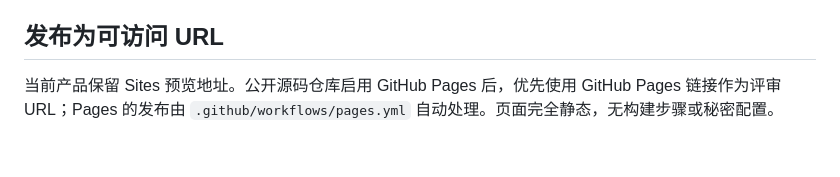
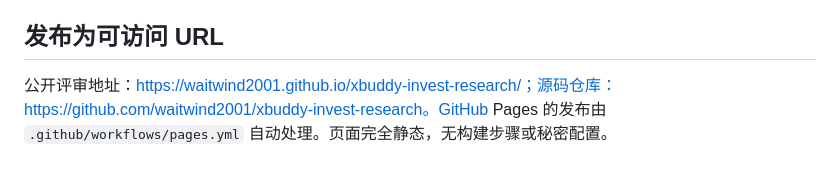
Before and after one commit to waitwind2001/xbuddy-invest-research, a Markdown page: README.md, the part around the change. Rendered like a GitHub page.

Commit message:
Document live product and repository URLs

```diff
--- a/README.md
+++ b/README.md
@@ -38,4 +38,4 @@
 
 ## 发布为可访问 URL
 
-当前产品保留 Sites 预览地址。公开源码仓库启用 GitHub Pages 后，优先使用 GitHub Pages 链接作为评审 URL；Pages 的发布由 `.github/workflows/pages.yml` 自动处理。页面完全静态，无构建步骤或秘密配置。
+公开评审地址：https://waitwind2001.github.io/xbuddy-invest-research/；源码仓库：https://github.com/waitwind2001/xbuddy-invest-research。GitHub Pages 的发布由 `.github/workflows/pages.yml` 自动处理。页面完全静态，无构建步骤或秘密配置。
```
